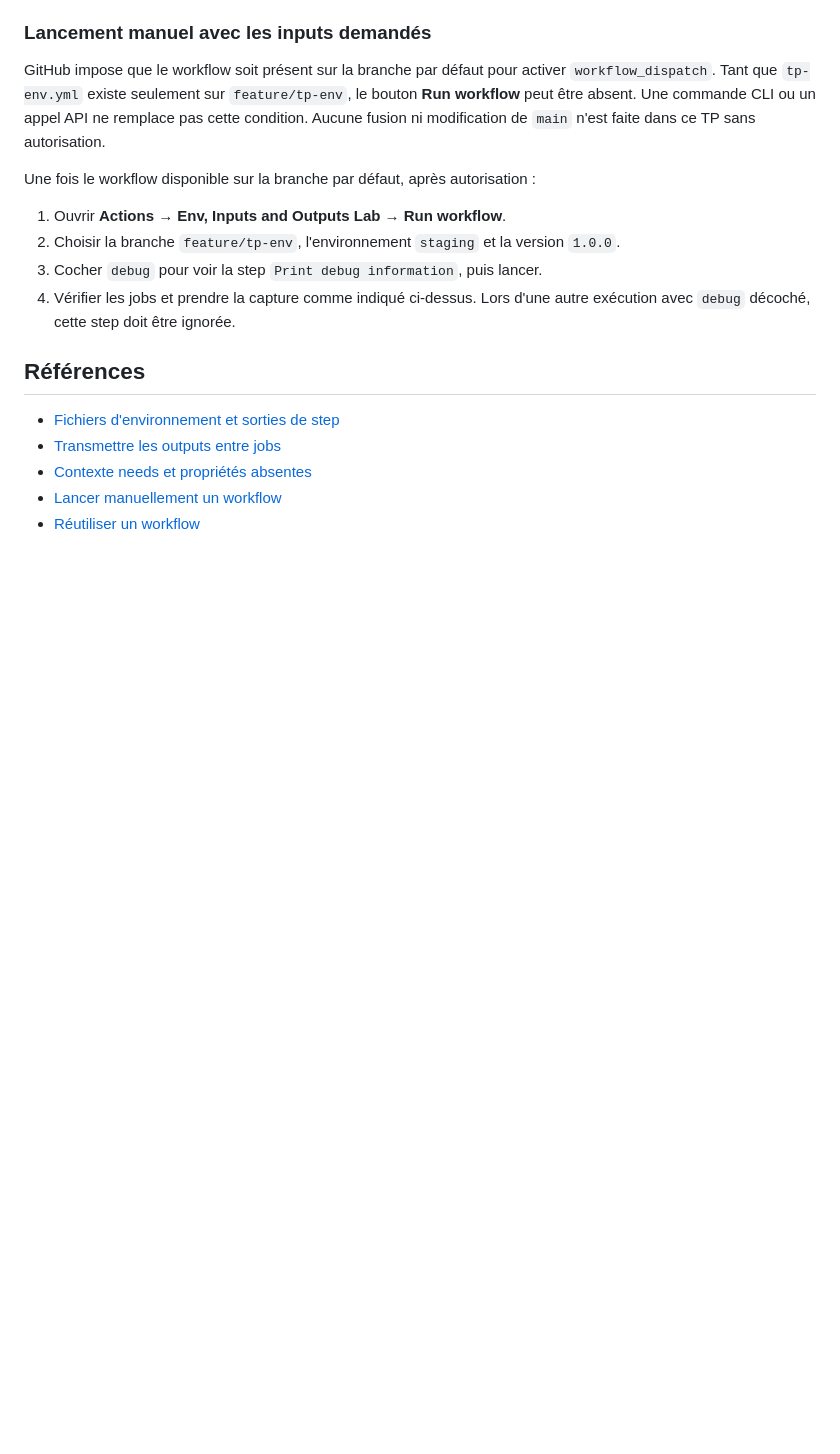
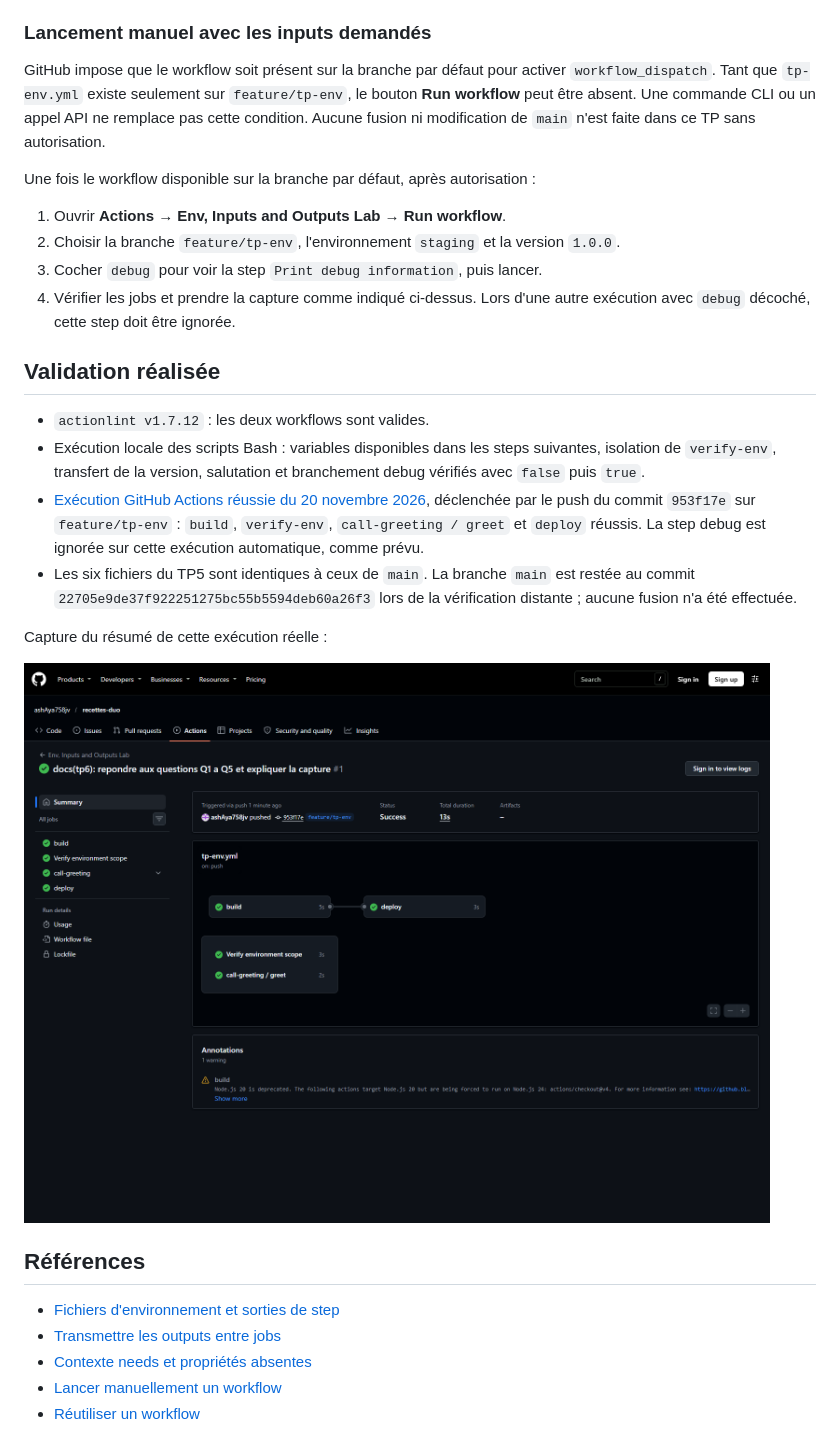
Before and after one commit to ashAya758jv/recettes-duo, a Markdown page: REPONSES.md, the part around the change. Drawn GitHub-style; pictures changed too: captures/tp6-actions-success.png (added); blank space fills up the shorter version.

Commit message:
docs(tp6): ajouter la capture des jobs build et deploy reussis

```diff
--- a/REPONSES.md
+++ b/REPONSES.md
@@ -117,6 +117,24 @@ Une fois le workflow disponible sur la branche par défaut, après autorisation
 4. Vérifier les jobs et prendre la capture comme indiqué ci-dessus. Lors d'une
    autre exécution avec `debug` décoché, cette step doit être ignorée.
 
+## Validation réalisée
+
+- `actionlint v1.7.12` : les deux workflows sont valides.
+- Exécution locale des scripts Bash : variables disponibles dans les steps
+  suivantes, isolation de `verify-env`, transfert de la version, salutation et
+  branchement debug vérifiés avec `false` puis `true`.
+- [Exécution GitHub Actions réussie du 20 novembre 2026](https://github.com/ashAya758jv/recettes-duo/actions/runs/44764063223),
+  déclenchée par le push du commit `953f17e` sur `feature/tp-env` : `build`,
+  `verify-env`, `call-greeting / greet` et `deploy` réussis. La step debug est
+  ignorée sur cette exécution automatique, comme prévu.
+- Les six fichiers du TP5 sont identiques à ceux de `main`. La branche `main`
+  est restée au commit `22705e9de37f922251275bc55b5594deb60a26f3` lors de la
+  vérification distante ; aucune fusion n'a été effectuée.
+
+Capture du résumé de cette exécution réelle :
+
+![Exécution réussie sur feature/tp-env avec les jobs build et deploy](captures/tp6-actions-success.png)
+
 ## Références
 
 - [Fichiers d'environnement et sorties de step](https://docs.github.com/en/actions/reference/workflows-and-actions/workflow-commands#environment-files)
```
